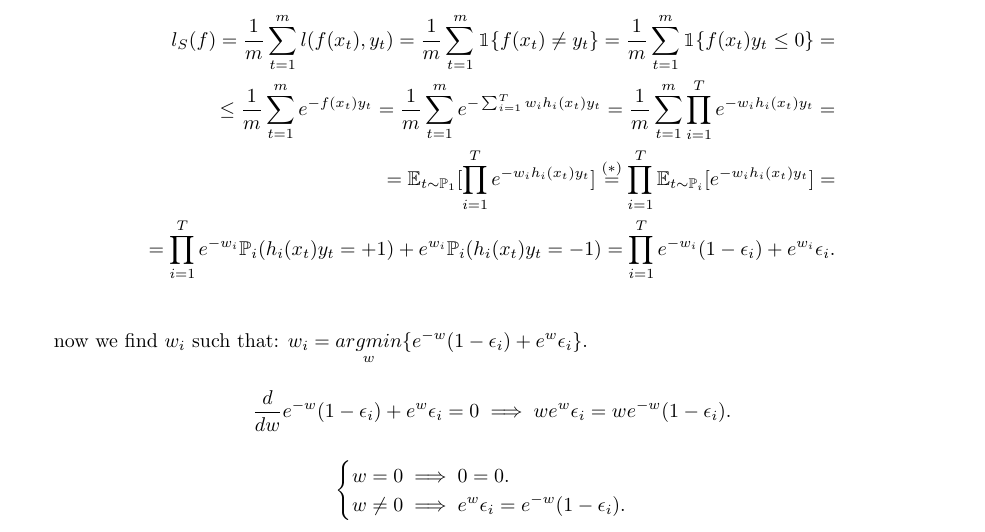
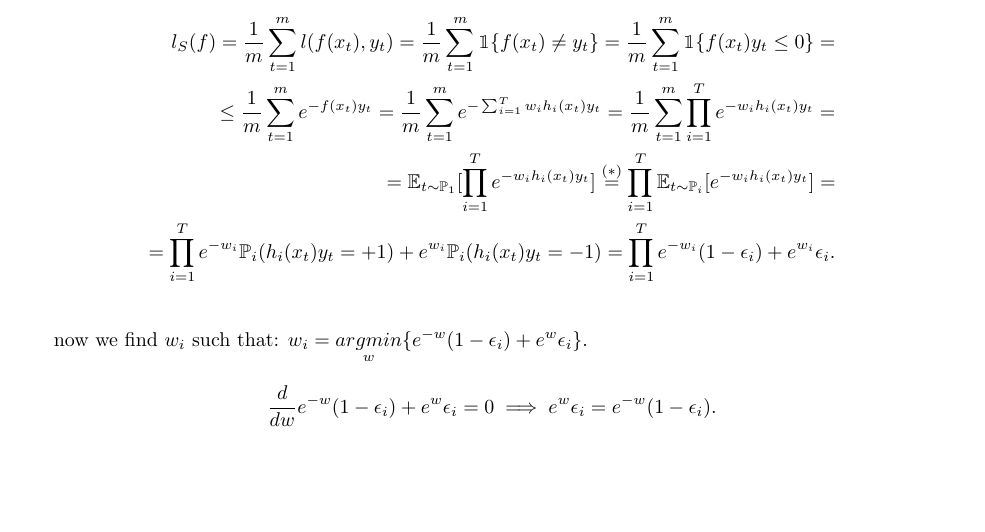
Before and after one commit to f14-bertolotti/AdaBoost-for-forest-cover, a LaTeX document (latex/Adaboost.tex): part of page 1 of 11, cut so that both start at the same text, the shorter picture padded with empty space. Compiled offline with pdfLaTeX.

Commit message:
fixed an error in latex, in the derivative of e^w

```diff
--- a/latex/Adaboost.tex
+++ b/latex/Adaboost.tex
@@ -75,11 +75,6 @@ now we find $w_i$ such that: $w_i = \underset{w}{argmin} \{ e^{-w}(1-\epsilon_i)
 
 \begin{align*}
 \frac{d}{dw}e^{-w}(1-\epsilon_i) + e^{w} \epsilon_i = 0 \implies
-we^{w}\epsilon_i = we^{-w}(1-\epsilon_i).
+e^{w}\epsilon_i = e^{-w}(1-\epsilon_i).
 \end{align*}
 
-\[
-\begin{cases}
-w = 0 \implies 0 = 0.\\
-w \neq 0 \implies e^{w}\epsilon_i = e^{-w}(1-\epsilon_i).
-\end{cases}
```
Also changed, not shown: latex/Adaboost.pdf, latex/Adaboost.tex (5 more changed lines), 2 other files.
